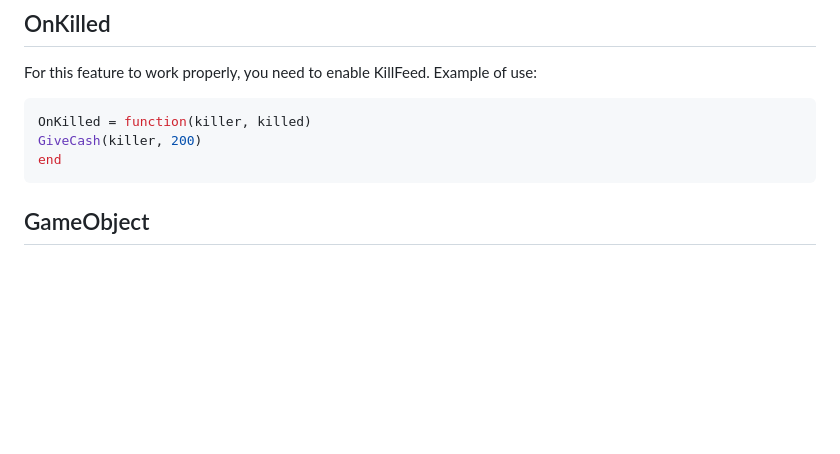
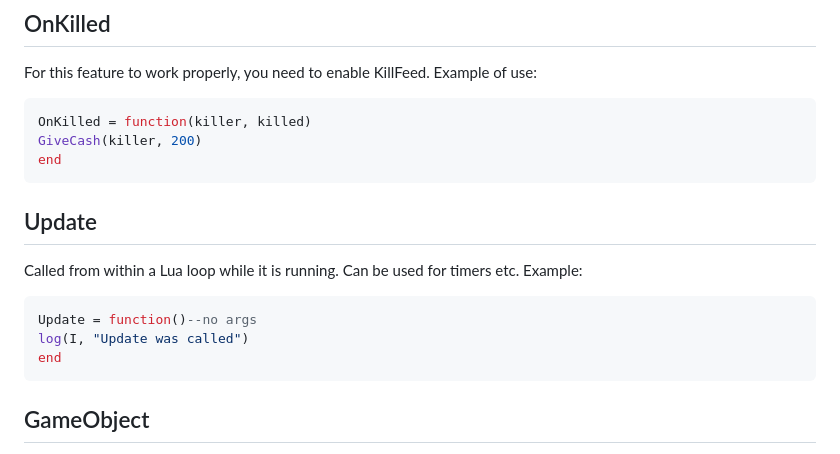
Before and after one commit to D3LV1N-GO/ModdingAPI, a Markdown page: content.md, the part around the change. Rendered like a GitHub page; blank space fills up the shorter version.

````diff
--- a/content.md
+++ b/content.md
@@ -37,6 +37,14 @@ For this feature to work properly, you need to enable KillFeed. Example of use:
 ```lua
 OnKilled = function(killer, killed)
 GiveCash(killer, 200)
+end
+```
+## Update
+Called from within a Lua loop while it is running. Can be used for timers etc.
+Example:
+```lua
+Update = function()--no args
+log(I, "Update was called")
 end
 ```
 
````
